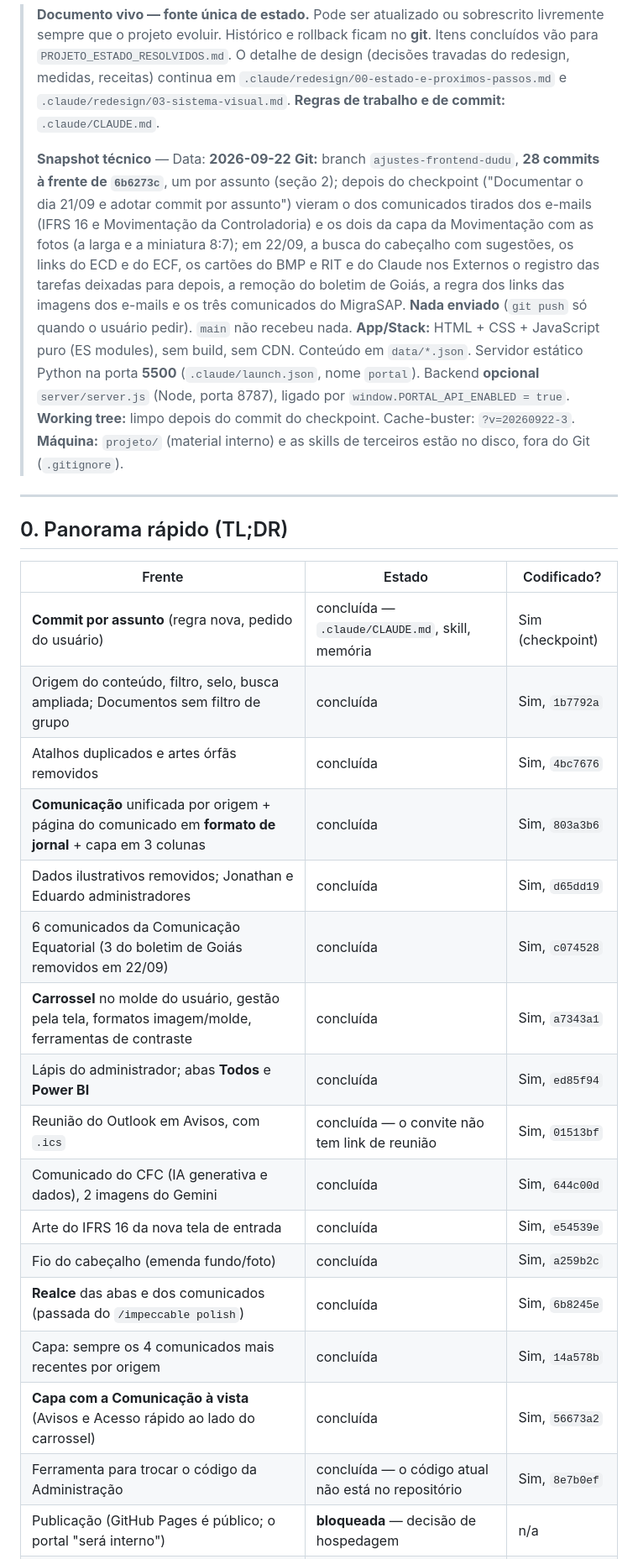
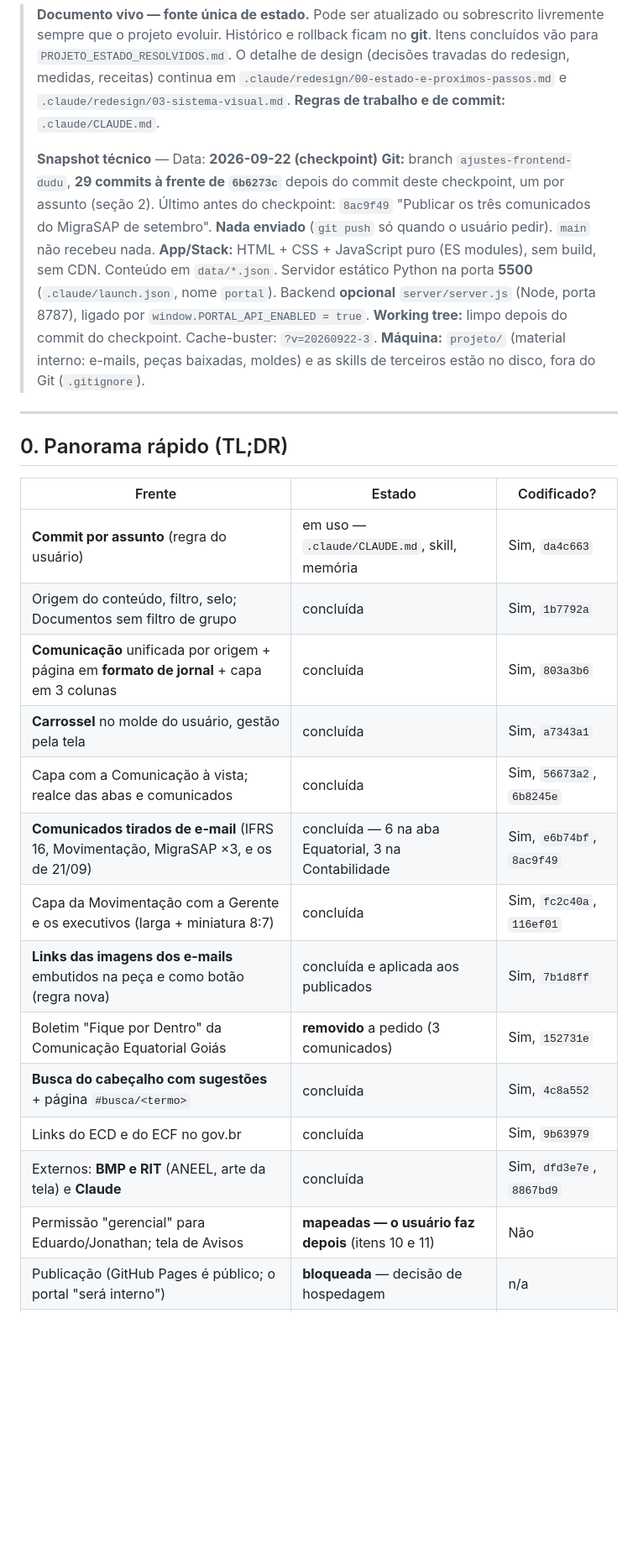
Before and after one commit to jonathanbrunosb/portal-contabilidade, a Markdown page: PROJETO_ESTADO_ATUAL.md, the part around one of its changes. Shown at 84% size. Drawn GitHub-style; blank space fills up the shorter version.

```diff
--- a/PROJETO_ESTADO_ATUAL.md
+++ b/PROJETO_ESTADO_ATUAL.md
@@ -2,11 +2,11 @@
 
 > **Documento vivo — fonte única de estado.** Pode ser atualizado ou sobrescrito livremente sempre que o projeto evoluir. Histórico e rollback ficam no **git**. Itens concluídos vão para `PROJETO_ESTADO_RESOLVIDOS.md`. O detalhe de design (decisões travadas do redesign, medidas, receitas) continua em `.claude/redesign/00-estado-e-proximos-passos.md` e `.claude/redesign/03-sistema-visual.md`. **Regras de trabalho e de commit:** `.claude/CLAUDE.md`.
 >
-> **Snapshot técnico** — Data: **2026-09-22**
-> **Git:** branch `ajustes-frontend-dudu`, **28 commits à frente de `6b6273c`**, um por assunto (seção 2); depois do checkpoint ("Documentar o dia 21/09 e adotar commit por assunto") vieram o dos comunicados tirados dos e-mails (IFRS 16 e Movimentação da Controladoria) e os dois da capa da Movimentação com as fotos (a larga e a miniatura 8:7); em 22/09, a busca do cabeçalho com sugestões, os links do ECD e do ECF, os cartões do BMP e RIT e do Claude nos Externos o registro das tarefas deixadas para depois, a remoção do boletim de Goiás, a regra dos links das imagens dos e-mails e os três comunicados do MigraSAP. **Nada enviado** (`git push` só quando o usuário pedir). `main` não recebeu nada.
+> **Snapshot técnico** — Data: **2026-09-22 (checkpoint)**
+> **Git:** branch `ajustes-frontend-dudu`, **29 commits à frente de `6b6273c`** depois do commit deste checkpoint, um por assunto (seção 2). Último antes do checkpoint: `8ac9f49` "Publicar os três comunicados do MigraSAP de setembro". **Nada enviado** (`git push` só quando o usuário pedir). `main` não recebeu nada.
 > **App/Stack:** HTML + CSS + JavaScript puro (ES modules), sem build, sem CDN. Conteúdo em `data/*.json`. Servidor estático Python na porta **5500** (`.claude/launch.json`, nome `portal`). Backend **opcional** `server/server.js` (Node, porta 8787), ligado por `window.PORTAL_API_ENABLED = true`.
 > **Working tree:** limpo depois do commit do checkpoint. Cache-buster: `?v=20260922-3`.
-> **Máquina:** `projeto/` (material interno) e as skills de terceiros estão no disco, fora do Git (`.gitignore`).
+> **Máquina:** `projeto/` (material interno: e-mails, peças baixadas, moldes) e as skills de terceiros estão no disco, fora do Git (`.gitignore`).
 
 ---
 
@@ -14,22 +14,19 @@
 
 | Frente | Estado | Codificado? |
 |--------|--------|-------------|
-| **Commit por assunto** (regra nova, pedido do usuário) | concluída — `.claude/CLAUDE.md`, skill, memória | Sim (checkpoint) |
-| Origem do conteúdo, filtro, selo, busca ampliada; Documentos sem filtro de grupo | concluída | Sim, `1b7792a` |
-| Atalhos duplicados e artes órfãs removidos | concluída | Sim, `4bc7676` |
-| **Comunicação** unificada por origem + página do comunicado em **formato de jornal** + capa em 3 colunas | concluída | Sim, `803a3b6` |
-| Dados ilustrativos removidos; Jonathan e Eduardo administradores | concluída | Sim, `d65dd19` |
-| 6 comunicados da Comunicação Equatorial (3 do boletim de Goiás removidos em 22/09) | concluída | Sim, `c074528` |
-| **Carrossel** no molde do usuário, gestão pela tela, formatos imagem/molde, ferramentas de contraste | concluída | Sim, `a7343a1` |
-| Lápis do administrador; abas **Todos** e **Power BI** | concluída | Sim, `ed85f94` |
-| Reunião do Outlook em Avisos, com `.ics` | concluída — o convite não tem link de reunião | Sim, `01513bf` |
-| Comunicado do CFC (IA generativa e dados), 2 imagens do Gemini | concluída | Sim, `644c00d` |
-| Arte do IFRS 16 da nova tela de entrada | concluída | Sim, `e54539e` |
-| Fio do cabeçalho (emenda fundo/foto) | concluída | Sim, `a259b2c` |
-| **Realce** das abas e dos comunicados (passada do `/impeccable polish`) | concluída | Sim, `6b8245e` |
-| Capa: sempre os 4 comunicados mais recentes por origem | concluída | Sim, `14a578b` |
-| **Capa com a Comunicação à vista** (Avisos e Acesso rápido ao lado do carrossel) | concluída | Sim, `56673a2` |
-| Ferramenta para trocar o código da Administração | concluída — o código atual não está no repositório | Sim, `8e7b0ef` |
+| **Commit por assunto** (regra do usuário) | em uso — `.claude/CLAUDE.md`, skill, memória | Sim, `da4c663` |
+| Origem do conteúdo, filtro, selo; Documentos sem filtro de grupo | concluída | Sim, `1b7792a` |
+| **Comunicação** unificada por origem + página em **formato de jornal** + capa em 3 colunas | concluída | Sim, `803a3b6` |
+| **Carrossel** no molde do usuário, gestão pela tela | concluída | Sim, `a7343a1` |
+| Capa com a Comunicação à vista; realce das abas e comunicados | concluída | Sim, `56673a2`, `6b8245e` |
+| **Comunicados tirados de e-mail** (IFRS 16, Movimentação, MigraSAP ×3, e os de 21/09) | concluída — 6 na aba Equatorial, 3 na Contabilidade | Sim, `e6b74bf`, `8ac9f49` |
+| Capa da Movimentação com a Gerente e os executivos (larga + miniatura 8:7) | concluída | Sim, `fc2c40a`, `116ef01` |
+| **Links das imagens dos e-mails** embutidos na peça e como botão (regra nova) | concluída e aplicada aos publicados | Sim, `7b1d8ff` |
+| Boletim "Fique por Dentro" da Comunicação Equatorial Goiás | **removido** a pedido (3 comunicados) | Sim, `152731e` |
+| **Busca do cabeçalho com sugestões** + página `#busca/<termo>` | concluída | Sim, `4c8a552` |
+| Links do ECD e do ECF no gov.br | concluída | Sim, `9b63979` |
+| Externos: **BMP e RIT** (ANEEL, arte da tela) e **Claude** | concluída | Sim, `dfd3e7e`, `8867bd9` |
+| Permissão "gerencial" para Eduardo/Jonathan; tela de Avisos | **mapeadas — o usuário faz depois** (itens 10 e 11) | Não |
 | Publicação (GitHub Pages é público; o portal "será interno") | **bloqueada** — decisão de hospedagem | n/a |
 | Decisões de conteúdo pendentes (moldes do carrossel, ANEEL, avisos, link da RR) | pendente, com o usuário | Não |
 
```
Also changed, not shown: other parts of PROJETO_ESTADO_ATUAL.md (+66 -59 lines), PROJETO_ESTADO_RESOLVIDOS.md (+3 -1 lines).
